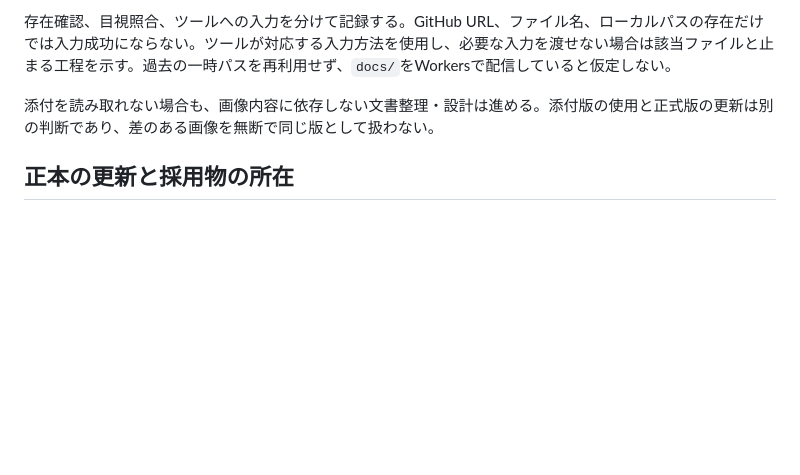
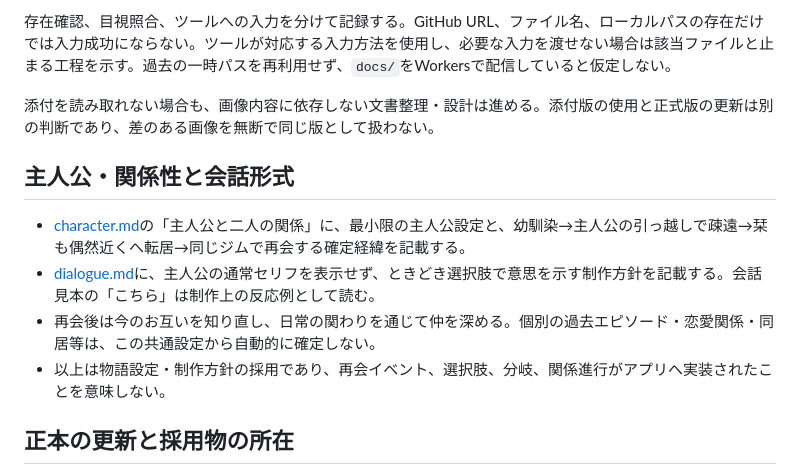
Before and after one commit to k4n7x2/kintoreapp, a Markdown page: docs/shiori/README.md, the part around the change. GitHub-like rendering; blank space fills up the shorter version.

Commit message:
docs: define protagonist, childhood reunion, and dialogue format

```diff
--- a/docs/shiori/README.md
+++ b/docs/shiori/README.md
@@ -35,6 +35,13 @@ GitHubは正式画像の管理先。プロジェクトのソースは、画像
 
 添付を読み取れない場合も、画像内容に依存しない文書整理・設計は進める。添付版の使用と正式版の更新は別の判断であり、差のある画像を無断で同じ版として扱わない。
 
+## 主人公・関係性と会話形式
+
+- [character.md](character.md)の「主人公と二人の関係」に、最小限の主人公設定と、幼馴染→主人公の引っ越しで疎遠→栞も偶然近くへ転居→同じジムで再会する確定経緯を記載する。
+- [dialogue.md](dialogue.md)に、主人公の通常セリフを表示せず、ときどき選択肢で意思を示す制作方針を記載する。会話見本の「こちら」は制作上の反応例として読む。
+- 再会後は今のお互いを知り直し、日常の関わりを通じて仲を深める。個別の過去エピソード・恋愛関係・同居等は、この共通設定から自動的に確定しない。
+- 以上は物語設定・制作方針の採用であり、再会イベント、選択肢、分岐、関係進行がアプリへ実装されたことを意味しない。
+
 ## 正本の更新と採用物の所在
 
 - 人物像・設定の確定は`character.md`、外見・主参照・画像仕様は`visual.md`、口調・会話規則は`dialogue.md`、三面図・体型・標準私服の制作仕様は`character-sheet-spec.md`を更新する。
```
Also changed, not shown: docs/shiori/character.md (+28 -4 lines), docs/shiori/dialogue.md (+12 -1 lines).
